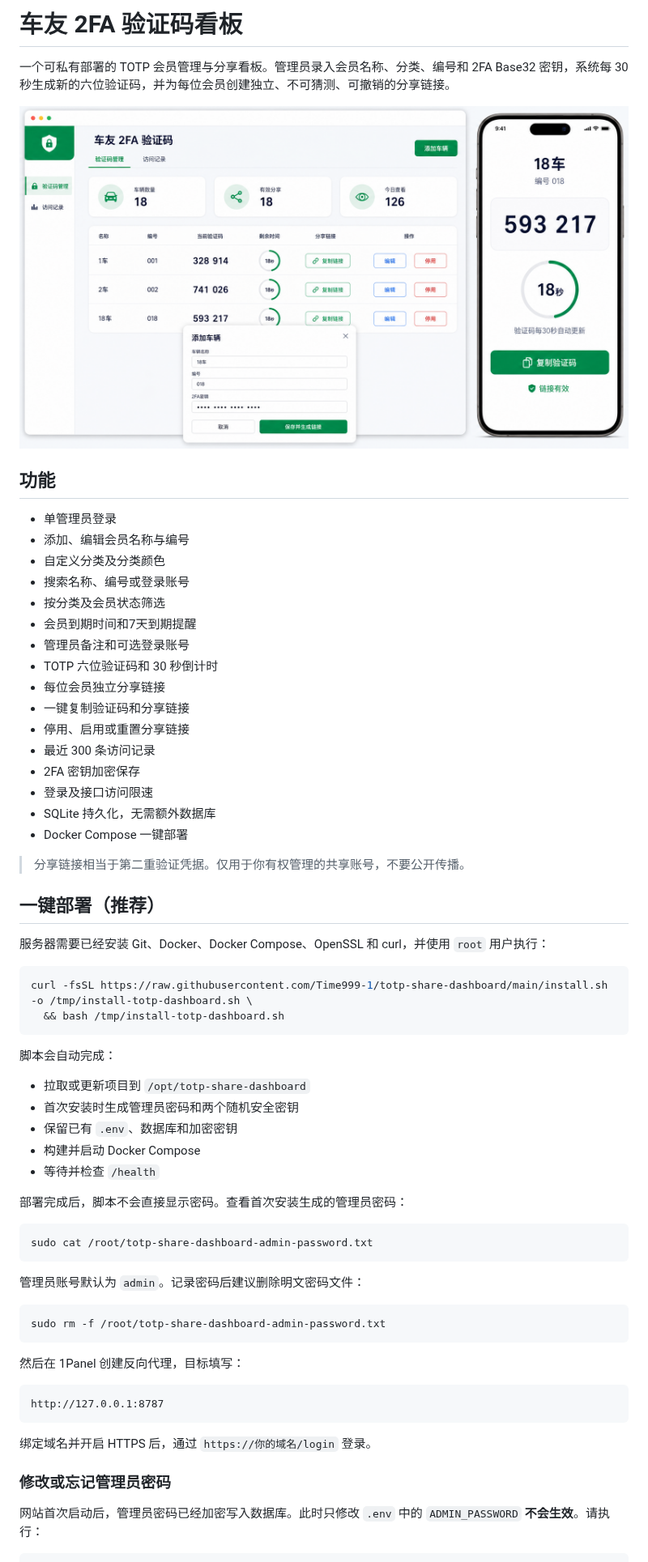
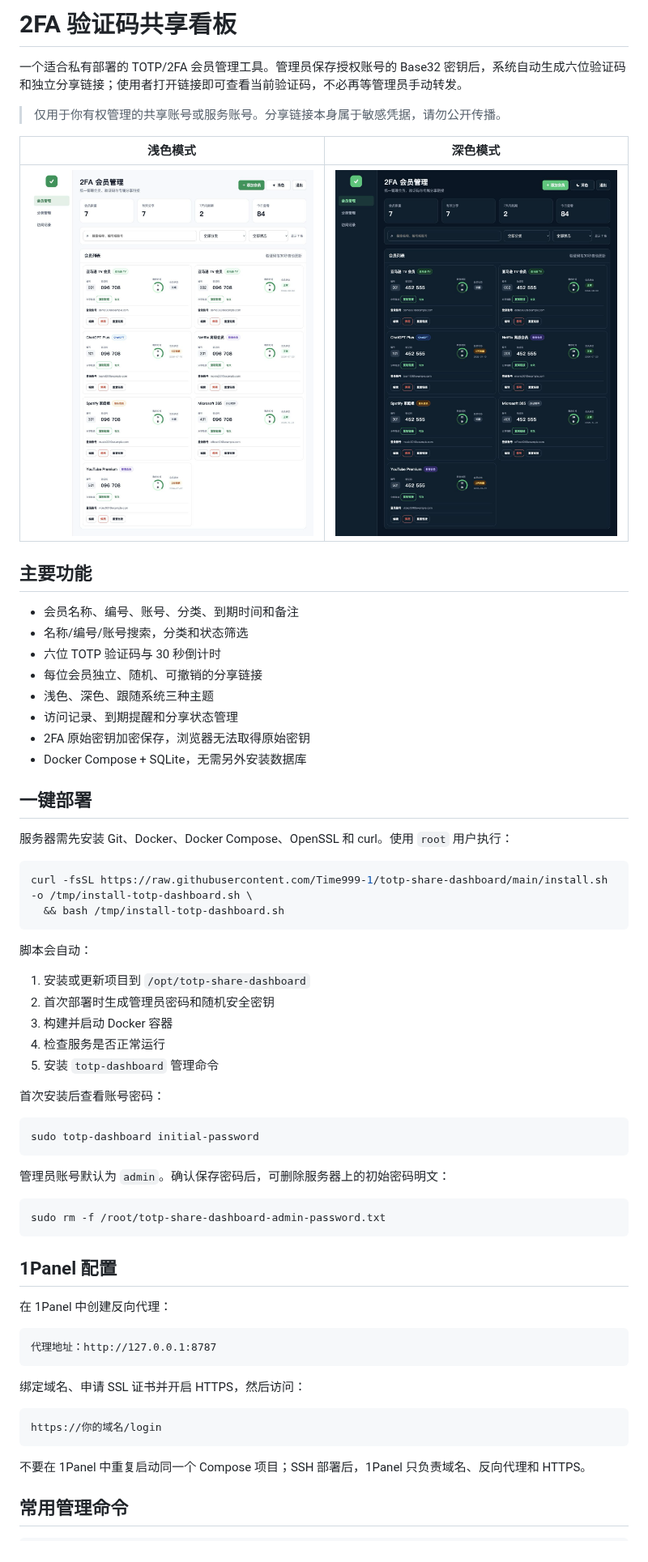
Before and after one commit to Time999-1/totp-share-dashboard, a Markdown page: README.md, the part around one of its changes. Shown at 81% size. GitHub-like rendering; pictures changed too: docs/dashboard-dark.png (added), docs/dashboard-light.png (added).

````diff
--- a/README.md
+++ b/README.md
@@ -1,69 +1,69 @@
-# 车友 2FA 验证码看板
+# 2FA 验证码共享看板
 
-一个可私有部署的 TOTP 会员管理与分享看板。管理员录入会员名称、分类、编号和 2FA Base32 密钥，系统每 30 秒生成新的六位验证码，并为每位会员创建独立、不可猜测、可撤销的分享链接。
+一个适合私有部署的 TOTP/2FA 会员管理工具。管理员保存授权账号的 Base32 密钥后，系统自动生成六位验证码和独立分享链接；使用者打开链接即可查看当前验证码，不必再等管理员手动转发。
 
-![界面预览](docs/ui-preview.png)
+> 仅用于你有权管理的共享账号或服务账号。分享链接本身属于敏感凭据，请勿公开传播。
 
-## 功能
+| 浅色模式 | 深色模式 |
+| --- | --- |
+| ![浅色管理界面](docs/dashboard-light.png) | ![深色管理界面](docs/dashboard-dark.png) |
 
-- 单管理员登录
-- 添加、编辑会员名称与编号
-- 自定义分类及分类颜色
-- 搜索名称、编号或登录账号
-- 按分类及会员状态筛选
-- 会员到期时间和7天到期提醒
-- 管理员备注和可选登录账号
-- TOTP 六位验证码和 30 秒倒计时
-- 每位会员独立分享链接
-- 一键复制验证码和分享链接
-- 停用、启用或重置分享链接
-- 最近 300 条访问记录
-- 2FA 密钥加密保存
-- 登录及接口访问限速
-- SQLite 持久化，无需额外数据库
-- Docker Compose 一键部署
+## 主要功能
 
-> 分享链接相当于第二重验证凭据。仅用于你有权管理的共享账号，不要公开传播。
+- 会员名称、编号、账号、分类、到期时间和备注
+- 名称/编号/账号搜索，分类和状态筛选
+- 六位 TOTP 验证码与 30 秒倒计时
+- 每位会员独立、随机、可撤销的分享链接
+- 浅色、深色、跟随系统三种主题
+- 访问记录、到期提醒和分享状态管理
+- 2FA 原始密钥加密保存，浏览器无法取得原始密钥
+- Docker Compose + SQLite，无需另外安装数据库
 
-## 一键部署（推荐）
+## 一键部署
 
-服务器需要已经安装 Git、Docker、Docker Compose、OpenSSL 和 curl，并使用 `root` 用户执行：
+服务器需先安装 Git、Docker、Docker Compose、OpenSSL 和 curl。使用 `root` 用户执行：
 
 ```bash
 curl -fsSL https://raw.githubusercontent.com/Time999-1/totp-share-dashboard/main/install.sh -o /tmp/install-totp-dashboard.sh \
   && bash /tmp/install-totp-dashboard.sh
 ```
 
-脚本会自动完成：
+脚本会自动：
 
-- 拉取或更新项目到 `/opt/totp-share-dashboard`
-- 首次安装时生成管理员密码和两个随机安全密钥
-- 保留已有 `.env`、数据库和加密密钥
-- 构建并启动 Docker Compose
-- 等待并检查 `/health`
+1. 安装或更新项目到 `/opt/totp-share-dashboard`
+2. 首次部署时生成管理员密码和随机安全密钥
+3. 构建并启动 Docker 容器
+4. 检查服务是否正常运行
+5. 安装 `totp-dashboard` 管理命令
 
-部署完成后，脚本不会直接显示密码。查看首次安装生成的管理员密码：
+首次安装后查看账号密码：
 
 ```bash
-sudo cat /root/totp-share-dashboard-admin-password.txt
+sudo totp-dashboard initial-password
 ```
 
-管理员账号默认为 `admin`。记录密码后建议删除明文密码文件：
+管理员账号默认为 `admin`。确认保存密码后，可删除服务器上的初始密码明文：
 
 ```bash
 sudo rm -f /root/totp-share-dashboard-admin-password.txt
 ```
 
-然后在 1Panel 创建反向代理，目标填写：
+## 1Panel 配置
+
+在 1Panel 中创建反向代理：
 
 ```text
-http://127.0.0.1:8787
+代理地址：http://127.0.0.1:8787
 ```
 
-绑定域名并开启 HTTPS 后，通过 `https://你的域名/login` 登录。
+绑定域名、申请 SSL 证书并开启 HTTPS，然后访问：
 
-### 修改或忘记管理员密码
+```text
+https://你的域名/login
+```
 
-网站首次启动后，管理员密码已经加密写入数据库。此时只修改 `.env` 中的 `ADMIN_PASSWORD` **不会生效**。请执行：
+不要在 1Panel 中重复启动同一个 Compose 项目；SSH 部署后，1Panel 只负责域名、反向代理和 HTTPS。
+
+## 常用管理命令
 
 ```bash
````
Also changed, not shown: other parts of README.md (+42 -161 lines), 2 other files.
